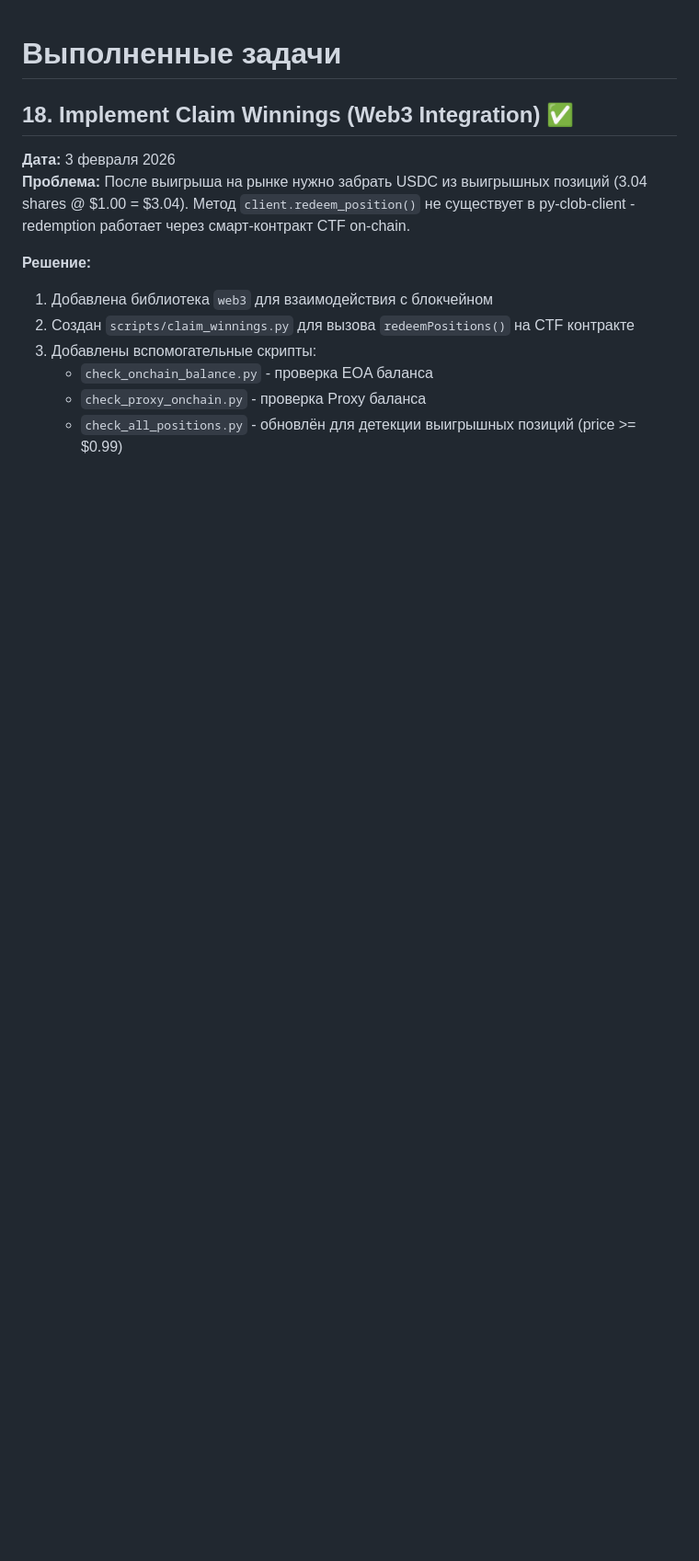
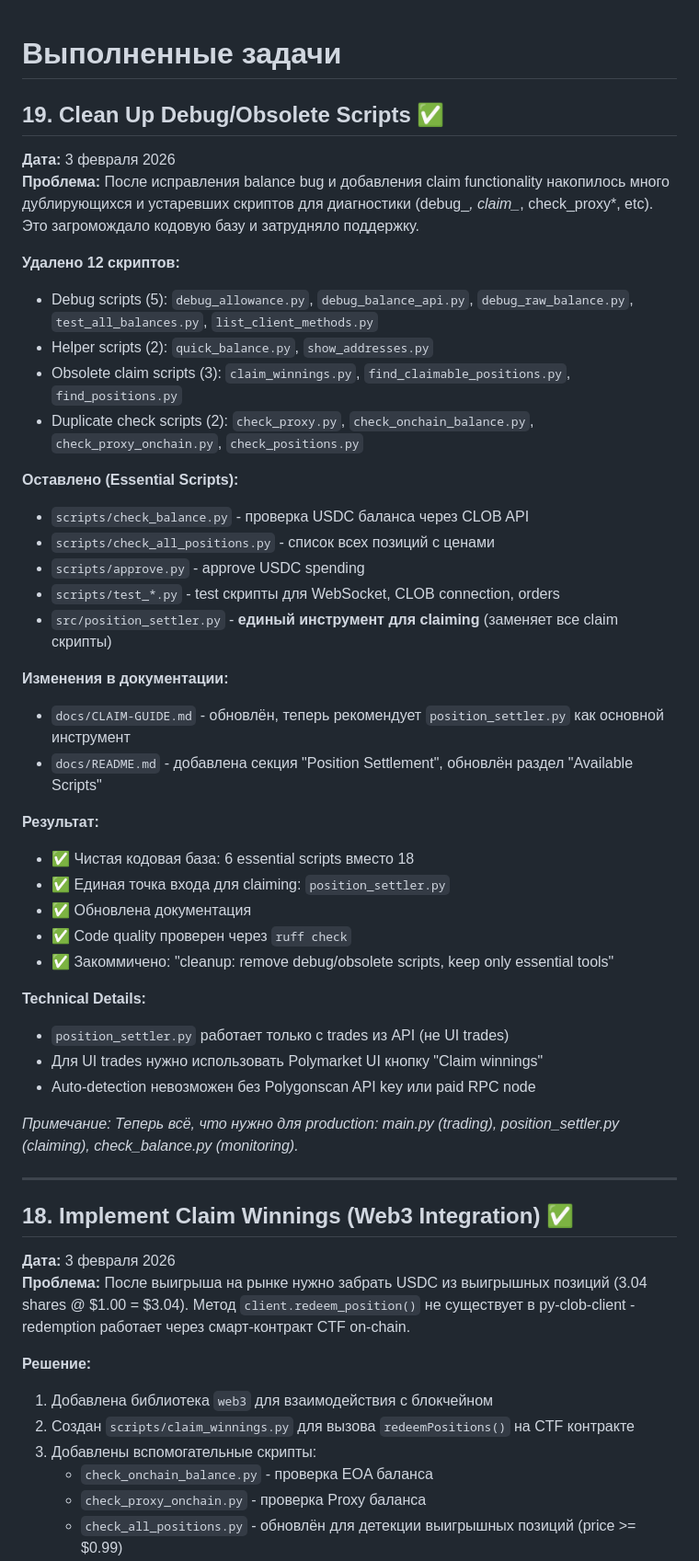
Before and after one commit to kinton/polymarket_may_01_2026, a Markdown page: ai/Done.md, the part around one of its changes. Shown at 92% size. Drawn GitHub-style; blank space fills up the shorter version.

Commit message:
docs: update Tasks.md and Done.md for cleanup completion

```diff
--- a/ai/Done.md
+++ b/ai/Done.md
@@ -1,4 +1,41 @@
 # Выполненные задачи
+
+## 19. Clean Up Debug/Obsolete Scripts ✅
+**Дата:** 3 февраля 2026
+**Проблема:** После исправления balance bug и добавления claim functionality накопилось много дублирующихся и устаревших скриптов для диагностики (debug_*, claim_*, check_proxy*, etc). Это загромождало кодовую базу и затрудняло поддержку.
+
+**Удалено 12 скриптов:**
+- Debug scripts (5): `debug_allowance.py`, `debug_balance_api.py`, `debug_raw_balance.py`, `test_all_balances.py`, `list_client_methods.py`
+- Helper scripts (2): `quick_balance.py`, `show_addresses.py`
+- Obsolete claim scripts (3): `claim_winnings.py`, `find_claimable_positions.py`, `find_positions.py`
+- Duplicate check scripts (2): `check_proxy.py`, `check_onchain_balance.py`, `check_proxy_onchain.py`, `check_positions.py`
+
+**Оставлено (Essential Scripts):**
+- `scripts/check_balance.py` - проверка USDC баланса через CLOB API
+- `scripts/check_all_positions.py` - список всех позиций с ценами
+- `scripts/approve.py` - approve USDC spending
+- `scripts/test_*.py` - test скрипты для WebSocket, CLOB connection, orders
+- `src/position_settler.py` - **единый инструмент для claiming** (заменяет все claim скрипты)
+
+**Изменения в документации:**
+- `docs/CLAIM-GUIDE.md` - обновлён, теперь рекомендует `position_settler.py` как основной инструмент
+- `docs/README.md` - добавлена секция "Position Settlement", обновлён раздел "Available Scripts"
+
+**Результат:**
+- ✅ Чистая кодовая база: 6 essential scripts вместо 18
+- ✅ Единая точка входа для claiming: `position_settler.py`
+- ✅ Обновлена документация
+- ✅ Code quality проверен через `ruff check`
+- ✅ Закоммичено: "cleanup: remove debug/obsolete scripts, keep only essential tools"
+
+**Technical Details:**
+- `position_settler.py` работает только с trades из API (не UI trades)
+- Для UI trades нужно использовать Polymarket UI кнопку "Claim winnings"
+- Auto-detection невозможен без Polygonscan API key или paid RPC node
+
+*Примечание: Теперь всё, что нужно для production: main.py (trading), position_settler.py (claiming), check_balance.py (monitoring).*
+
+---
 
 ## 18. Implement Claim Winnings (Web3 Integration) ✅
 **Дата:** 3 февраля 2026
```
Also changed, not shown: other parts of ai/Done.md (+1 -1 lines), ai/Tasks.md (added, +132 -0 lines).
